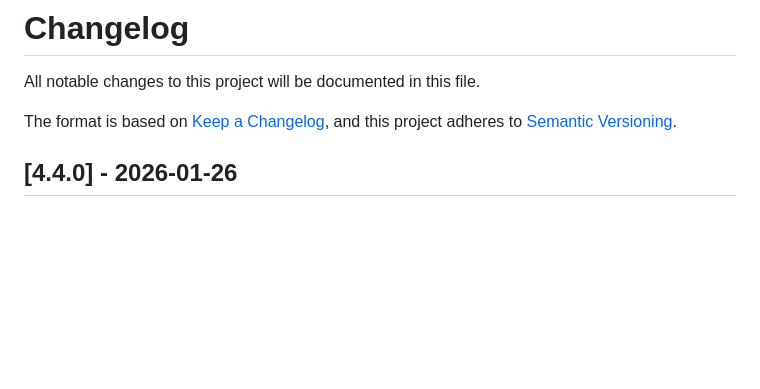
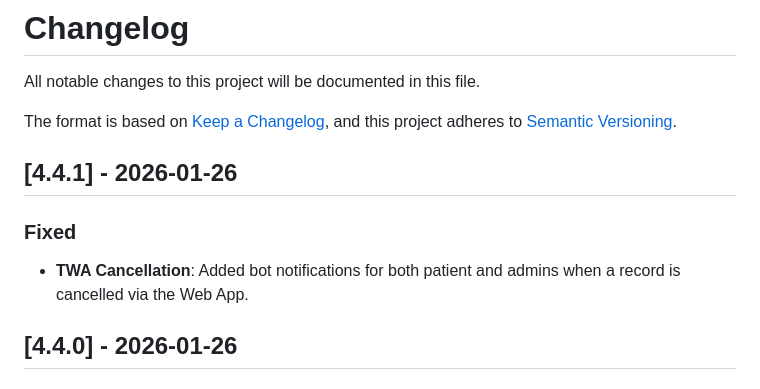
Before and after one commit to kfilin/massage-bot, a Markdown page: CHANGELOG.md, the part around the change. Drawn GitHub-style; blank space fills up the shorter version.

Commit message:
docs: finalize v4.4.1 changelog and walkthrough

```diff
--- a/CHANGELOG.md
+++ b/CHANGELOG.md
@@ -4,6 +4,12 @@ All notable changes to this project will be documented in this file.
 
 The format is based on [Keep a Changelog](https://keepachangelog.com/en/1.0.0/),
 and this project adheres to [Semantic Versioning](https://semver.org/spec/v2.0.0.html).
+
+## [4.4.1] - 2026-01-26
+
+### Fixed
+
+- **TWA Cancellation**: Added bot notifications for both patient and admins when a record is cancelled via the Web App.
 
 ## [4.4.0] - 2026-01-26
 
```
